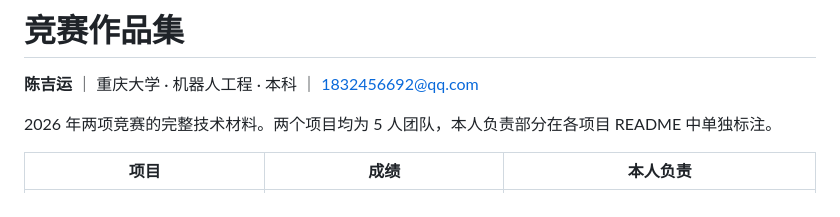
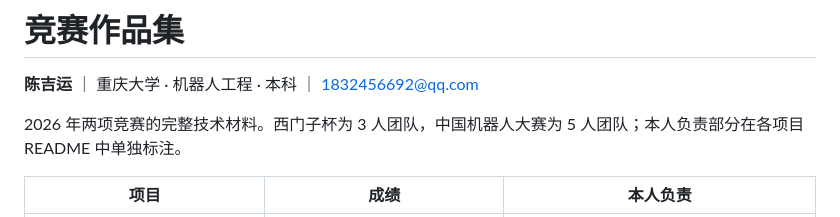
Before and after one commit to cjy-robot/competition-portfolio, a Markdown page: README.md, the part around the change. Rendered like a GitHub page.

Commit message:
Fix team size: Siemens Cup is a 3-person team, RoboCup is 5

```diff
--- a/README.md
+++ b/README.md
@@ -2,7 +2,7 @@
 
 **陈吉运** ｜ 重庆大学 · 机器人工程 · 本科 ｜ [1832456692@qq.com](mailto:1832456692@qq.com)
 
-2026 年两项竞赛的完整技术材料。两个项目均为 5 人团队，本人负责部分在各项目 README 中单独标注。
+2026 年两项竞赛的完整技术材料。西门子杯为 3 人团队，中国机器人大赛为 5 人团队；本人负责部分在各项目 README 中单独标注。
 
 | 项目 | 成绩 | 本人负责 |
 |---|---|---|
```
